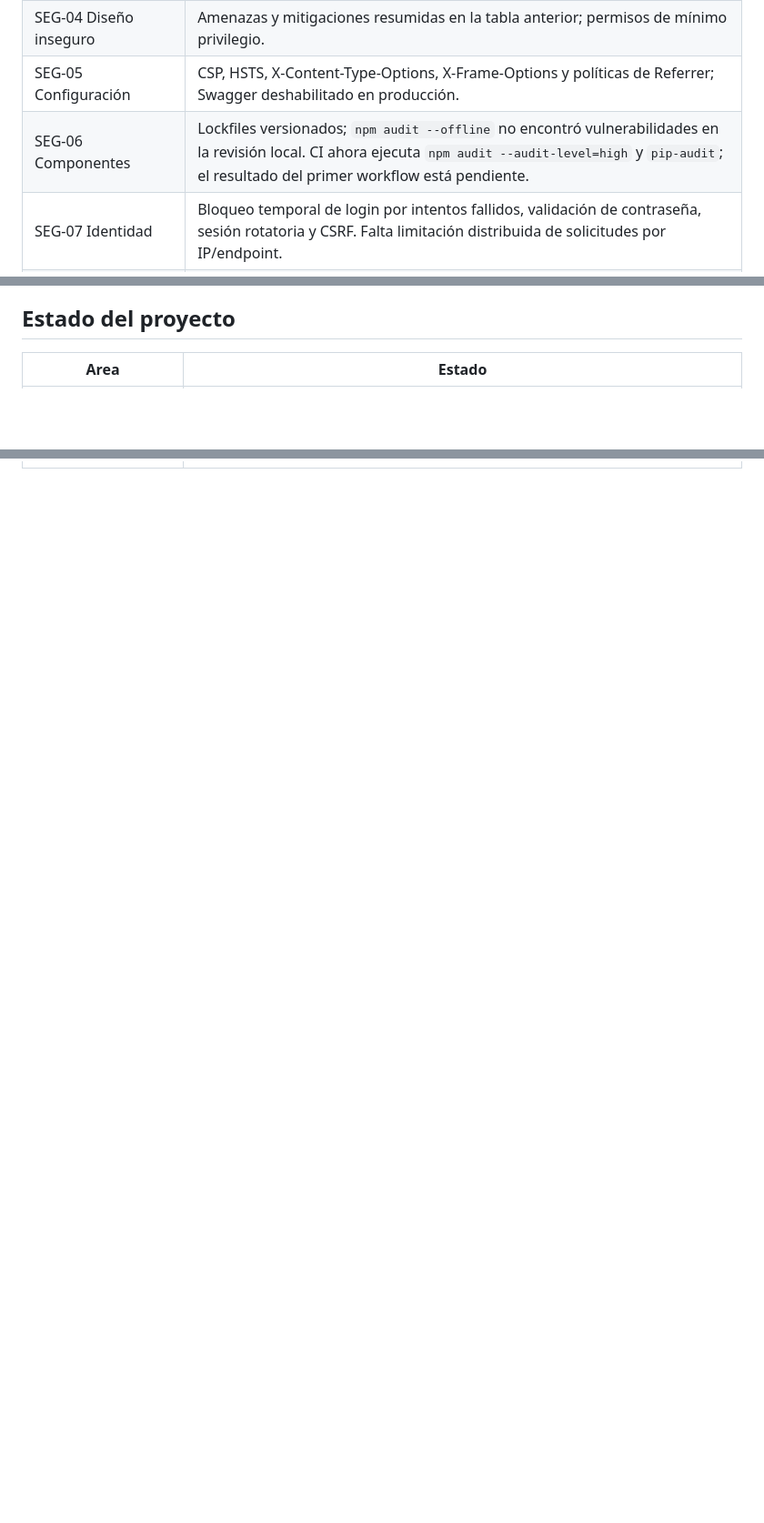
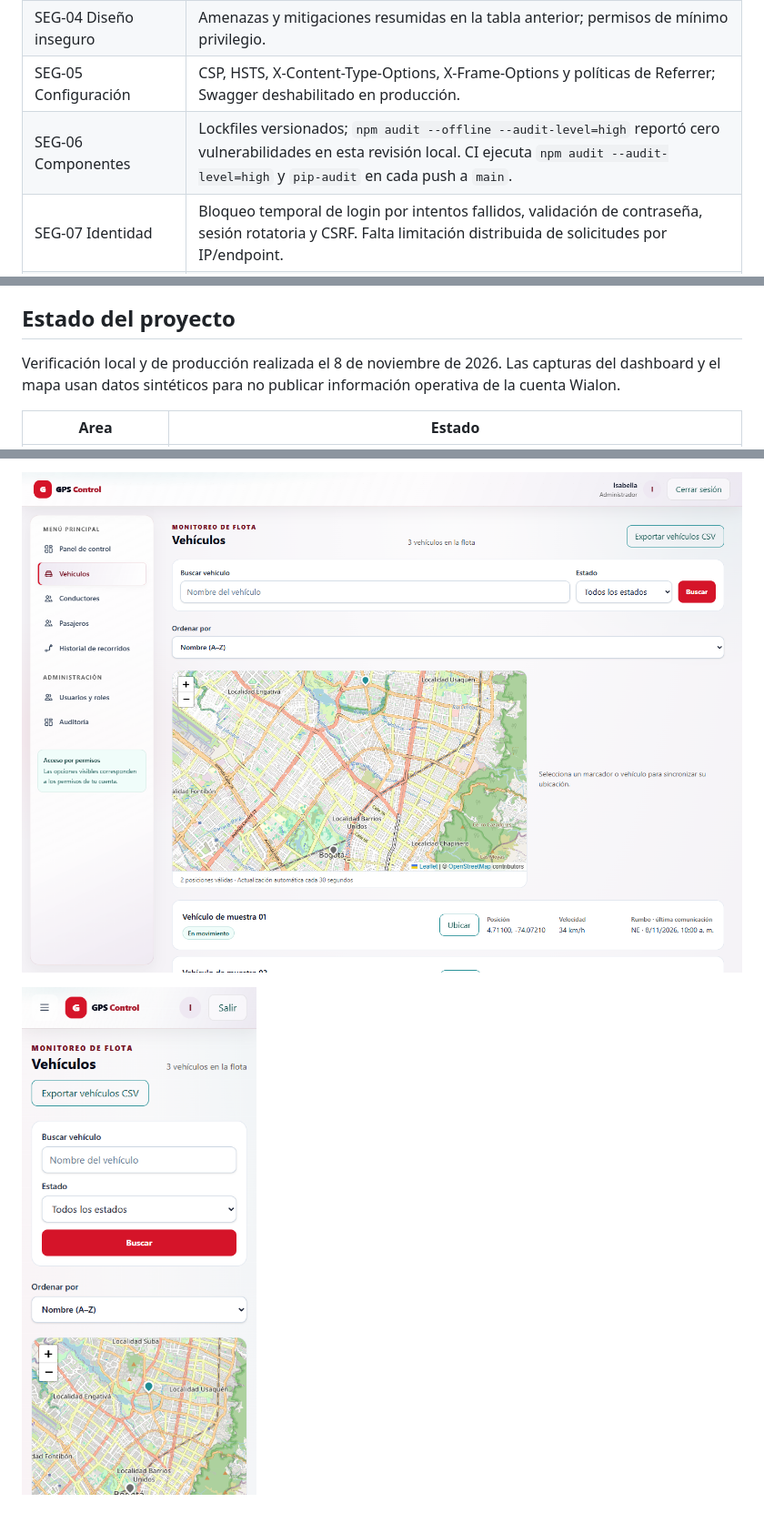
Before and after one commit to yarbravo5/gps-control, a Markdown page: README.md, 3 parts joined by grey strips. Shown at 91% size. Rendered like a GitHub page; pictures changed too: docs/screenshots/map-desktop.png (added), docs/screenshots/map-mobile-390.png (added); blank space fills up the shorter version.

```diff
--- a/README.md
+++ b/README.md
@@ -193,7 +193,7 @@ Las rutas frontend separan vistas por feature, y [`httpClient.ts`](frontend/src/
 | SEG-03 Inyección | Esquemas Pydantic, SQLAlchemy parametrizado, salida React escapada y saneamiento CSV. |
 | SEG-04 Diseño inseguro | Amenazas y mitigaciones resumidas en la tabla anterior; permisos de mínimo privilegio. |
 | SEG-05 Configuración | CSP, HSTS, X-Content-Type-Options, X-Frame-Options y políticas de Referrer; Swagger deshabilitado en producción. |
-| SEG-06 Componentes | Lockfiles versionados; `npm audit --offline` no encontró vulnerabilidades en la revisión local. CI ahora ejecuta `npm audit --audit-level=high` y `pip-audit`; el resultado del primer workflow está pendiente. |
+| SEG-06 Componentes | Lockfiles versionados; `npm audit --offline --audit-level=high` reportó cero vulnerabilidades en esta revisión local. CI ejecuta `npm audit --audit-level=high` y `pip-audit` en cada push a `main`. |
 | SEG-07 Identidad | Bloqueo temporal de login por intentos fallidos, validación de contraseña, sesión rotatoria y CSRF. Falta limitación distribuida de solicitudes por IP/endpoint. |
 | SEG-08 Integridad | Dependencias fijadas, CI, DTOs de Wialon validados y mapeo a contratos propios. |
 | SEG-09 Registro | Auditoría de operaciones y fallos de login; denegaciones de permiso registradas sin token, contraseña ni IP. |
@@ -485,6 +485,8 @@ Pautas aplicadas:
 
 ## Estado del proyecto
 
+Verificación local y de producción realizada el 8 de noviembre de 2026. Las capturas del dashboard y el mapa usan datos sintéticos para no publicar información operativa de la cuenta Wialon.
+
 | Area | Estado |
 | --- | --- |
 | Autenticacion y sesiones | Completo en backend y frontend |
@@ -498,0 +514,3 @@ Pautas aplicadas:
+![Mapa de vehículos con datos de muestra](docs/screenshots/map-desktop.png)
+
+![Mapa de vehículos en vista móvil de 390 px con datos de muestra](docs/screenshots/map-mobile-390.png)
```
Also changed, not shown: other parts of README.md (+14 -1 lines), docs/screenshots/dashboard-desktop.png (added), 2 other files.
